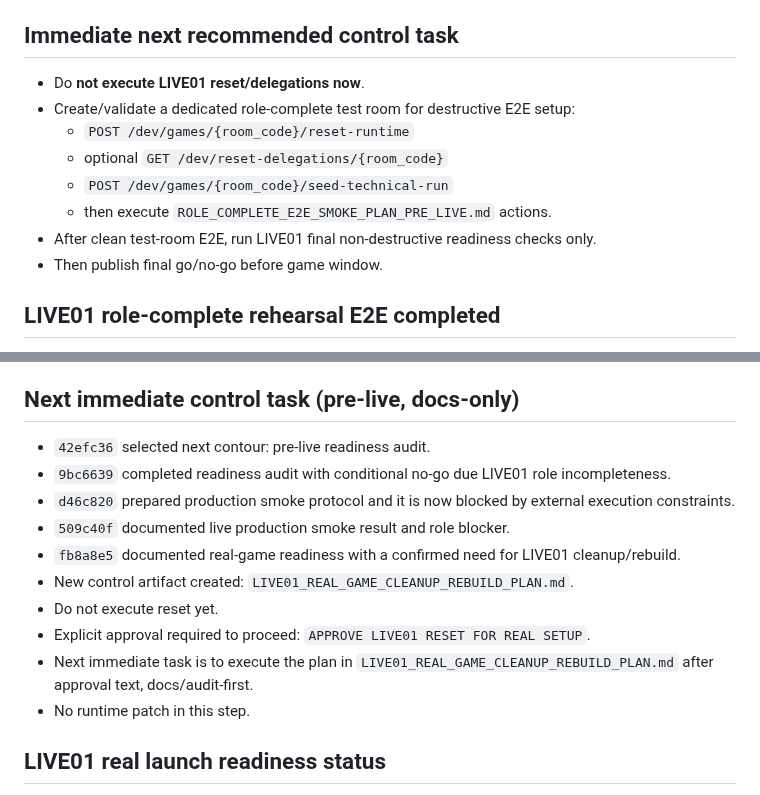
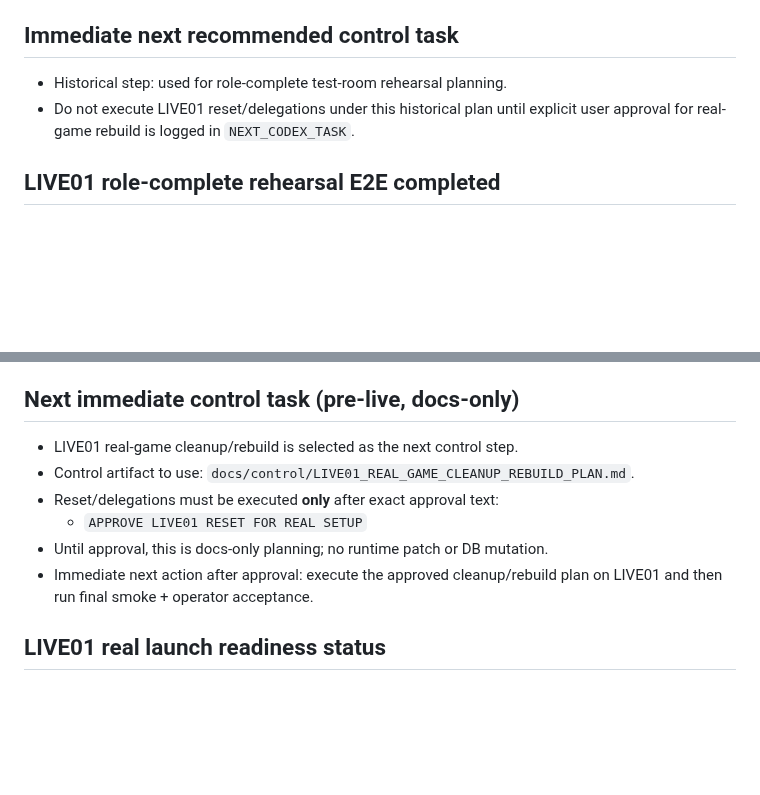
Before and after one commit to sobrabar45-droid/pristolov_mvp, a Markdown page: docs/control/NEXT_CODEX_TASK.md, 2 parts joined by grey strips. GitHub-like rendering; blank space fills up the shorter version.

Commit message:
Add LIVE01 real-game cleanup rebuild plan

```diff
--- a/docs/control/NEXT_CODEX_TASK.md
+++ b/docs/control/NEXT_CODEX_TASK.md
@@ -56,14 +56,8 @@ Standalone cashier Gold Desk runtime closed in:
 
 ## Immediate next recommended control task
 
-- Do **not execute LIVE01 reset/delegations now**.
-- Create/validate a dedicated role-complete test room for destructive E2E setup:
-  - `POST /dev/games/{room_code}/reset-runtime`
-  - optional `GET /dev/reset-delegations/{room_code}`
-  - `POST /dev/games/{room_code}/seed-technical-run`
-  - then execute `ROLE_COMPLETE_E2E_SMOKE_PLAN_PRE_LIVE.md` actions.
-- After clean test-room E2E, run LIVE01 final non-destructive readiness checks only.
-- Then publish final go/no-go before game window.
+- Historical step: used for role-complete test-room rehearsal planning.
+- Do not execute LIVE01 reset/delegations under this historical plan until explicit user approval for real-game rebuild is logged in `NEXT_CODEX_TASK`.
 
 ## LIVE01 role-complete rehearsal E2E completed
 
@@ -77,16 +71,12 @@ Standalone cashier Gold Desk runtime closed in:
 
 ## Next immediate control task (pre-live, docs-only)
 
-- `42efc36` selected next contour: pre-live readiness audit.
-- `9bc6639` completed readiness audit with conditional no-go due LIVE01 role incompleteness.
-- `d46c820` prepared production smoke protocol and it is now blocked by external execution constraints.
-- `509c40f` documented live production smoke result and role blocker.
-- `fb8a8e5` documented real-game readiness with a confirmed need for LIVE01 cleanup/rebuild.
-- New control artifact created: `LIVE01_REAL_GAME_CLEANUP_REBUILD_PLAN.md`.
-- Do not execute reset yet.
-- Explicit approval required to proceed: `APPROVE LIVE01 RESET FOR REAL SETUP`.
-- Next immediate task is to execute the plan in `LIVE01_REAL_GAME_CLEANUP_REBUILD_PLAN.md` after approval text, docs/audit-first.
-- No runtime patch in this step.
+- LIVE01 real-game cleanup/rebuild is selected as the next control step.
+- Control artifact to use: `docs/control/LIVE01_REAL_GAME_CLEANUP_REBUILD_PLAN.md`.
+- Reset/delegations must be executed **only** after exact approval text:
+  - `APPROVE LIVE01 RESET FOR REAL SETUP`
+- Until approval, this is docs-only planning; no runtime patch or DB mutation.
+- Immediate next action after approval: execute the approved cleanup/rebuild plan on LIVE01 and then run final smoke + operator acceptance.
 
 
 ## LIVE01 real launch readiness status
```
Also changed, not shown: docs/control/LIVE01_REAL_GAME_CLEANUP_REBUILD_PLAN.md (+131 -128 lines).
